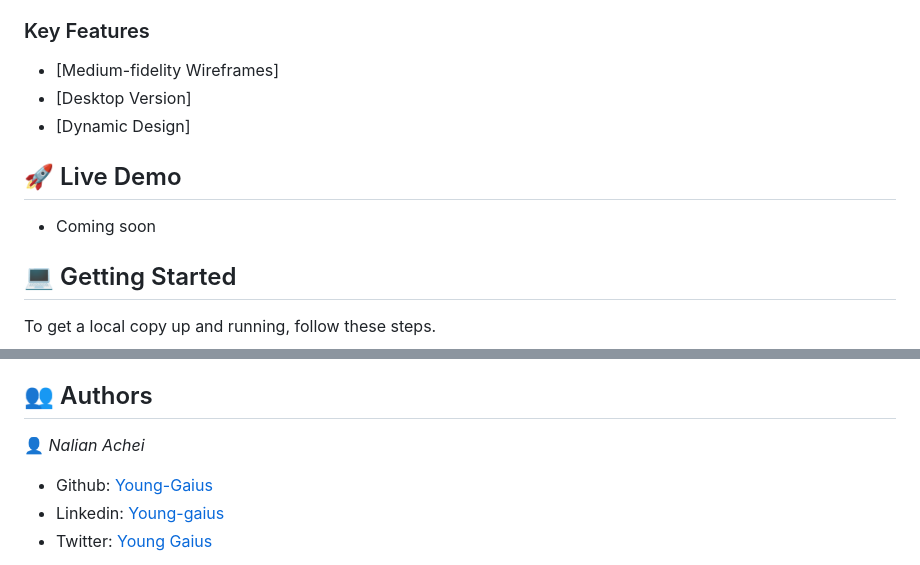
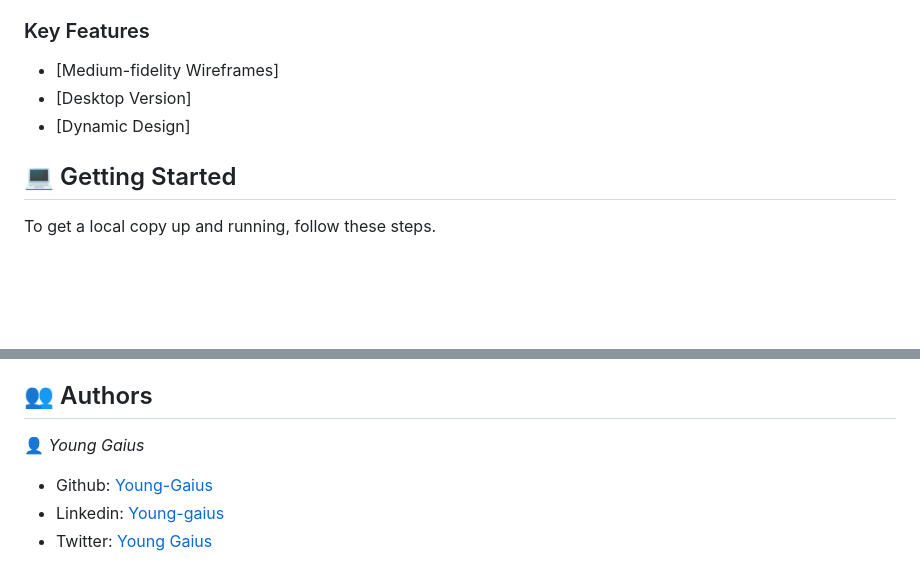
Before and after one commit to Young-Gaius/Leaderboard, a Markdown page: README.md, 2 parts joined by grey strips. Drawn GitHub-style; blank space fills up the shorter version.

```diff
--- a/README.md
+++ b/README.md
@@ -52,10 +52,6 @@ _[LEADERBOARD]_ is a Javascript, HTML, and CSS project
 - [Desktop Version]
 - [Dynamic Design]
 
-## 🚀 Live Demo <a name="live-demo"></a>
-
-- Coming soon
-
 ## 💻 Getting Started <a name="getting-started"></a>
 
 To get a local copy up and running, follow these steps.
@@ -106,7 +102,7 @@ You can deploy this project using:
 
 ## 👥 Authors <a name="authors"></a>
 
-👤 _Nalian Achei_
+👤 _Young Gaius_
 
 - Github: [Young-Gaius](https://github.com/Young-Gaius)
 - Linkedin: [Young-gaius](https://www.linkedin.com/in/young-gaius-205624268/)
```
